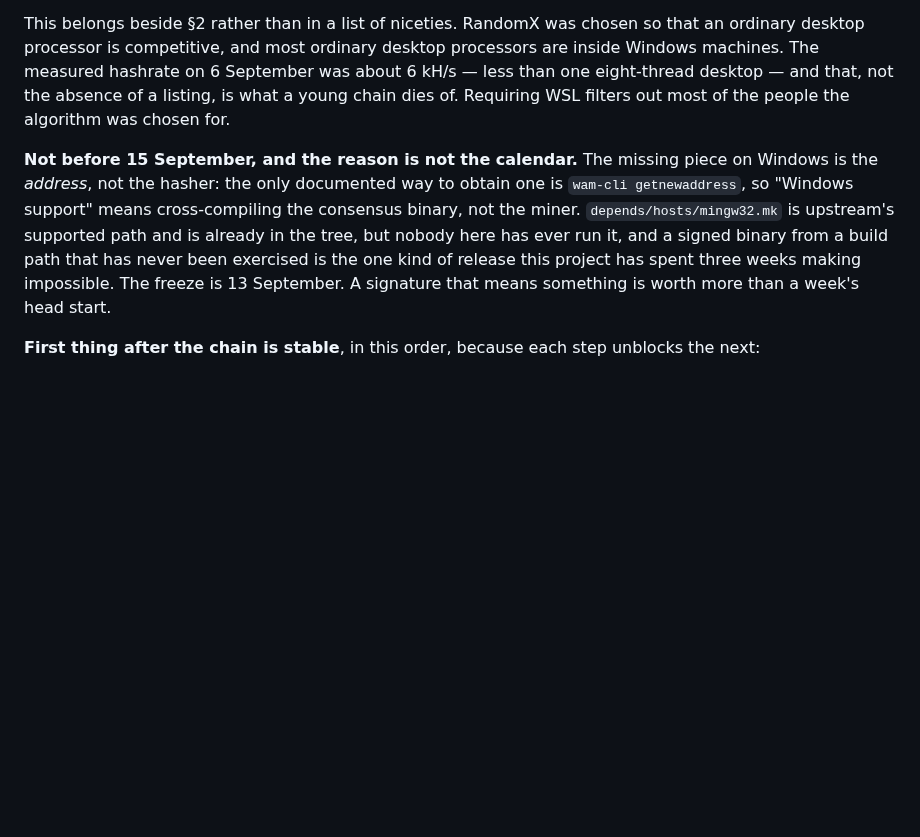
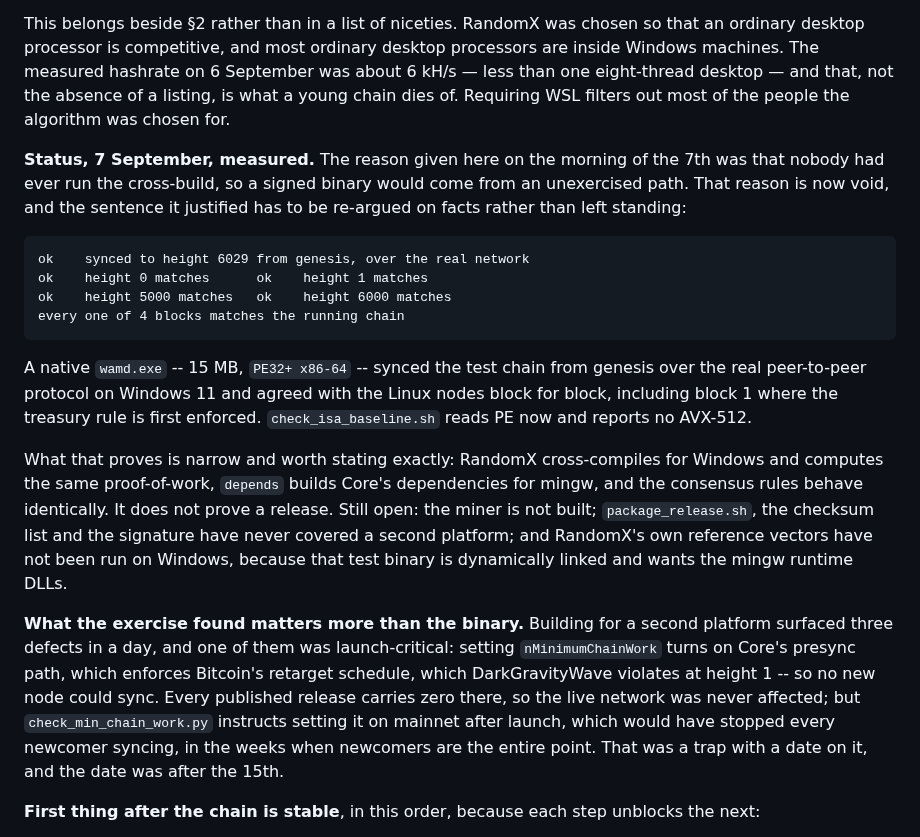
Before and after one commit to wam-coin-official/wam-coin, a Markdown page: docs/ROADMAP.md, the part around the change. Rendered like a GitHub page; blank space fills up the shorter version.

Commit message:
a native Windows node synced 6,029 blocks and agreed with the chain
    ok    synced to height 6029 from genesis, over the real network
    ok    height 0 matches      ok    height 1 matches
    ok    height 5000 matches   ok    height 6000 matches
    every one of 4 blocks matches the running chain

15 MB, PE32+ x86-64, on Windows 11, over the real peer-to-peer protocol,
including block 1 where the treasury rule is first enforced.
check_isa_baseline.sh reads PE now and reports no AVX-512 in either binary.

What that proves is narrow and the roadmap says so: RandomX cross-compiles and
computes the same proof-of-work, depends builds Core's dependencies for mingw,
and the consensus rules behave identically. It is not a release. The miner is
not built, package_release.sh and the signature have never covered a second
platform, and RandomX's own reference vectors have not run on Windows because
that test binary is dynamically linked and wants the mingw runtime DLLs.

The morning's reason for "not before 15 September" was that nobody had ever
run the cross-build. That reason is void now, so the paragraph is rewritten
rather than left standing on it. The decision is the founder's and the facts
are in front of it.

And the rehearsal page carries the thing worth more than the binary. He asked
for this and I argued for waiting. He was right, and not for the reason either
of us gave: what it bought was a defect no amount of reading finds, because it
only exists in a binary built from current main and every published binary
predates the change that causes it.

Four days of rehearsals missed it. A full sweep misses it -- every check
passes, because they run against the deployed v0.1.7 binaries, which carry
nMinimumChainWork = 0 and never enter the path. It would have surfaced after
launch, in the hands of newcomers who could not sync and had no way to say
why.

The lesson is not "support more platforms". It is that a check running against
yesterday's binary cannot see today's source, and this project's sweep is
entirely of that kind. That gap has no answer yet and is now written down
where it will be read.

```diff
--- a/docs/ROADMAP.md
+++ b/docs/ROADMAP.md
@@ -219,14 +219,36 @@ Windows machines. The measured hashrate on 6 September was about 6 kH/s — less
 eight-thread desktop — and that, not the absence of a listing, is what a young chain dies
 of. Requiring WSL filters out most of the people the algorithm was chosen for.
 
-**Not before 15 September, and the reason is not the calendar.** The missing piece on
-Windows is the *address*, not the hasher: the only documented way to obtain one is
-`wam-cli getnewaddress`, so "Windows support" means cross-compiling the consensus binary,
-not the miner. `depends/hosts/mingw32.mk` is upstream's supported path and is already in
-the tree, but nobody here has ever run it, and a signed binary from a build path that has
-never been exercised is the one kind of release this project has spent three weeks making
-impossible. The freeze is 13 September. A signature that means something is worth more
-than a week's head start.
+**Status, 7 September, measured.** The reason given here on the morning of the 7th was
+that nobody had ever run the cross-build, so a signed binary would come from an
+unexercised path. That reason is now void, and the sentence it justified has to be
+re-argued on facts rather than left standing:
+
+    ok    synced to height 6029 from genesis, over the real network
+    ok    height 0 matches      ok    height 1 matches
+    ok    height 5000 matches   ok    height 6000 matches
+    every one of 4 blocks matches the running chain
+
+A native `wamd.exe` -- 15 MB, `PE32+ x86-64` -- synced the test chain from genesis over
+the real peer-to-peer protocol on Windows 11 and agreed with the Linux nodes block for
+block, including block 1 where the treasury rule is first enforced. `check_isa_baseline.sh`
+reads PE now and reports no AVX-512.
+
+What that proves is narrow and worth stating exactly: RandomX cross-compiles for Windows
+and computes the same proof-of-work, `depends` builds Core's dependencies for mingw, and
+the consensus rules behave identically. It does not prove a release. Still open: the miner
+is not built; `package_release.sh`, the checksum list and the signature have never covered
+a second platform; and RandomX's own reference vectors have not been run on Windows, because
+that test binary is dynamically linked and wants the mingw runtime DLLs.
+
+**What the exercise found matters more than the binary.** Building for a second platform
+surfaced three defects in a day, and one of them was launch-critical: setting
+`nMinimumChainWork` turns on Core's presync path, which enforces Bitcoin's retarget
+schedule, which DarkGravityWave violates at height 1 -- so no new node could sync. Every
+published release carries zero there, so the live network was never affected; but
+`check_min_chain_work.py` instructs setting it on mainnet after launch, which would have
+stopped every newcomer syncing, in the weeks when newcomers are the entire point. That
+was a trap with a date on it, and the date was after the 15th.
 
 **First thing after the chain is stable**, in this order, because each step unblocks the
 next:
```
Also changed, not shown: docs/REHEARSALS.md (+25 -0 lines).
